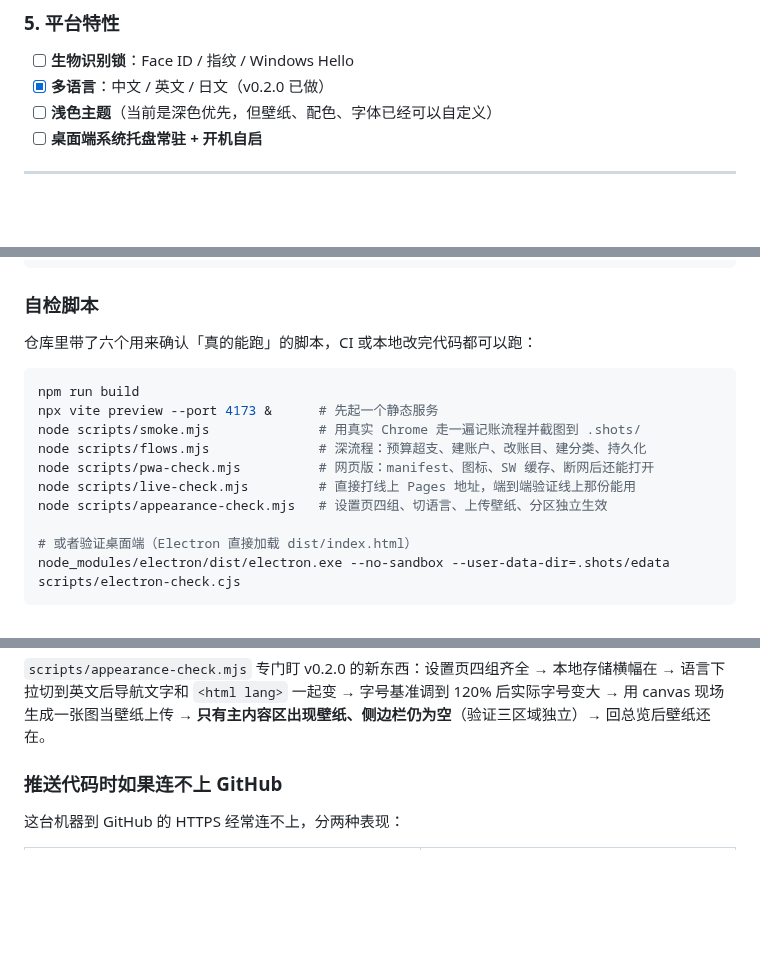
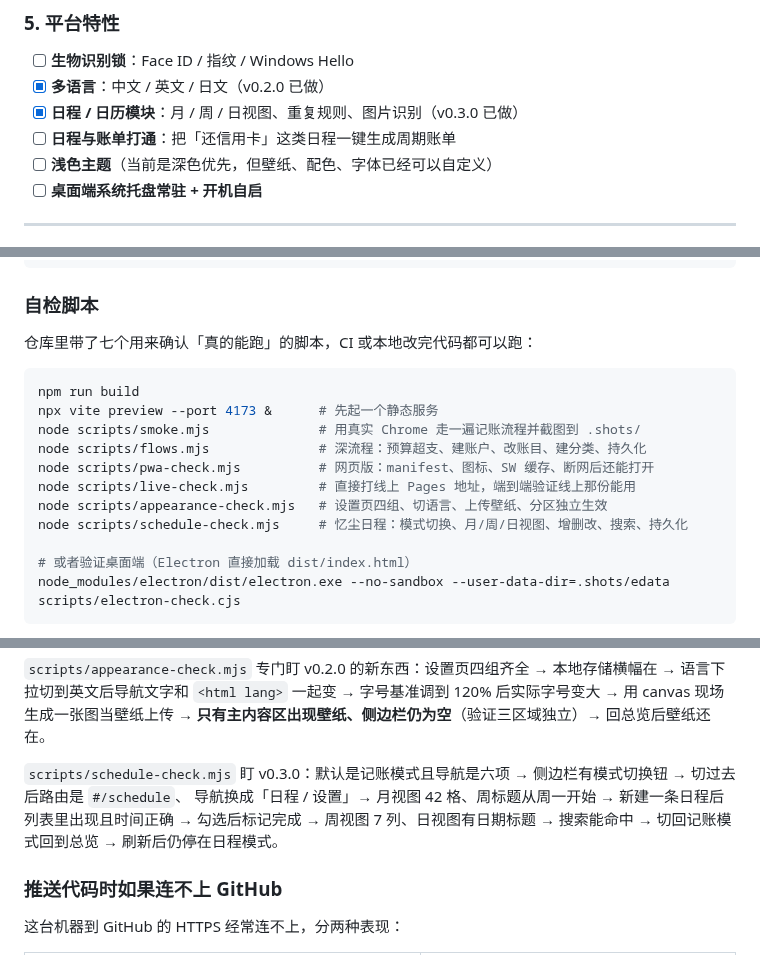
Before and after one commit to yichen520-1/yichen-ledger, a Markdown page: README.md, 3 parts joined by grey strips. Drawn GitHub-style; blank space fills up the shorter version.

````diff
--- a/README.md
+++ b/README.md
@@ -144,6 +147,8 @@
 ### 5. 平台特性
 - [ ] **生物识别锁**：Face ID / 指纹 / Windows Hello
 - [x] **多语言**：中文 / 英文 / 日文（v0.2.0 已做）
+- [x] **日程 / 日历模块**：月 / 周 / 日视图、重复规则、图片识别（v0.3.0 已做）
+- [ ] **日程与账单打通**：把「还信用卡」这类日程一键生成周期账单
 - [ ] **浅色主题**（当前是深色优先，但壁纸、配色、字体已经可以自定义）
 - [ ] **桌面端系统托盘常驻 + 开机自启**
 
@@ -172,7 +177,7 @@ npm run electron
 
 ### 自检脚本
 
-仓库里带了六个用来确认「真的能跑」的脚本，CI 或本地改完代码都可以跑：
+仓库里带了七个用来确认「真的能跑」的脚本，CI 或本地改完代码都可以跑：
 
 ```bash
 npm run build
@@ -182,6 +187,7 @@ node scripts/flows.mjs              # 深流程：预算超支、建账户、改
 node scripts/pwa-check.mjs          # 网页版：manifest、图标、SW 缓存、断网后还能打开
 node scripts/live-check.mjs         # 直接打线上 Pages 地址，端到端验证线上那份能用
 node scripts/appearance-check.mjs   # 设置页四组、切语言、上传壁纸、分区独立生效
+node scripts/schedule-check.mjs     # 忆尘日程：模式切换、月/周/日视图、增删改、搜索、持久化
 
 # 或者验证桌面端（Electron 直接加载 dist/index.html）
 node_modules/electron/dist/electron.exe --no-sandbox --user-data-dir=.shots/edata scripts/electron-check.cjs
@@ -198,6 +204,10 @@ node_modules/electron/dist/electron.exe --no-sandbox --user-data-dir=.shots/edat
 `scripts/appearance-check.mjs` 专门盯 v0.2.0 的新东西：设置页四组齐全 → 本地存储横幅在 → 语言下拉切到英文后导航文字和
 `<html lang>` 一起变 → 字号基准调到 120% 后实际字号变大 → 用 canvas 现场生成一张图当壁纸上传 →
 **只有主内容区出现壁纸、侧边栏仍为空**（验证三区域独立）→ 回总览后壁纸还在。
+
+`scripts/schedule-check.mjs` 盯 v0.3.0：默认是记账模式且导航是六项 → 侧边栏有模式切换钮 → 切过去后路由是 `#/schedule`、
+导航换成「日程 / 设置」→ 月视图 42 格、周标题从周一开始 → 新建一条日程后列表里出现且时间正确 → 勾选后标记完成 →
+周视图 7 列、日视图有日期标题 → 搜索能命中 → 切回记账模式回到总览 → 刷新后仍停在日程模式。
 
 ### 推送代码时如果连不上 GitHub
 
````
Also changed, not shown: other parts of README.md (+23 -12 lines), docs/screenshots/preview.png, 1 other file.
